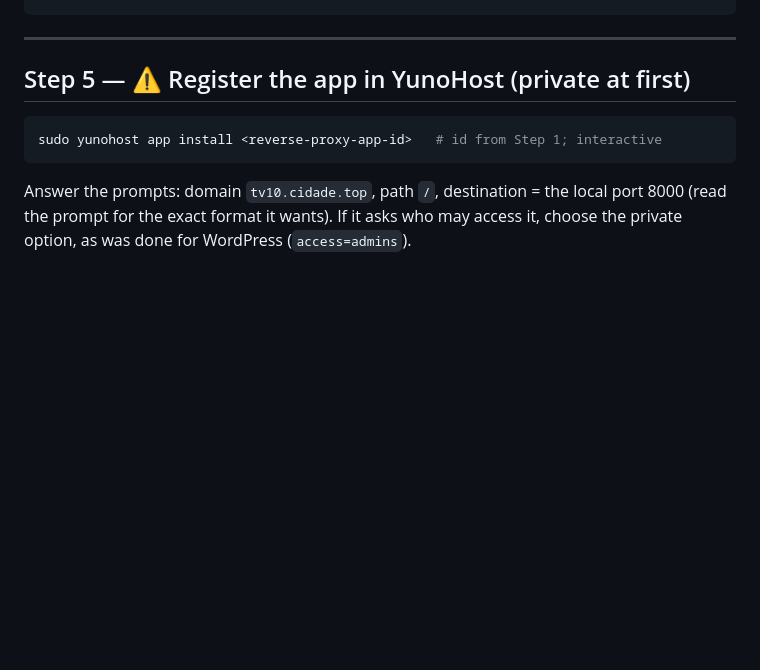
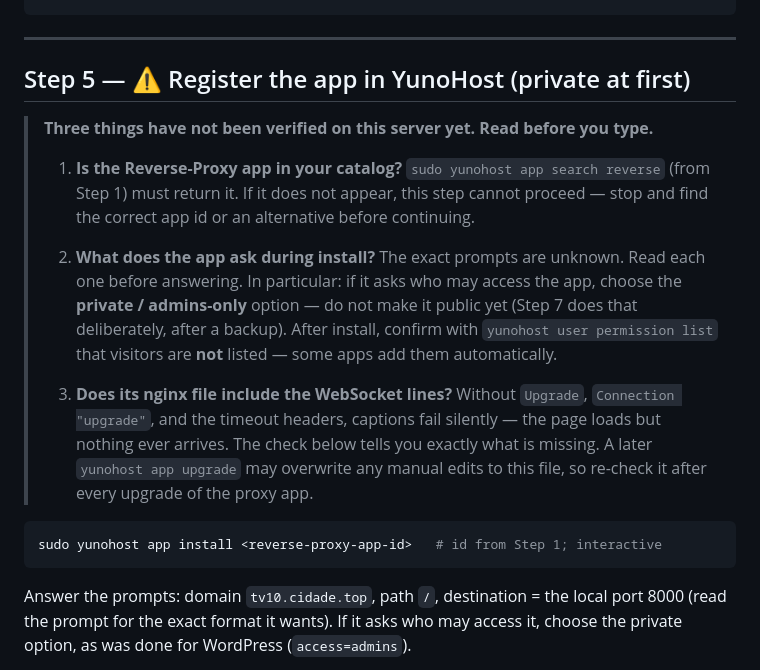
Before and after one commit to ukoquique-proves/cidadeTV-canal10, a Markdown page: YUNOHOST.md, the part around the change. GitHub-like rendering; blank space fills up the shorter version.

Commit message:
YUNOHOST.md: Step 5 — explicit warning block for 3 unverified items (catalog, prompts, WebSocket headers)

````diff
--- a/YUNOHOST.md
+++ b/YUNOHOST.md
@@ -159,6 +159,26 @@ curl -s http://127.0.0.1:8000/health
 
 ## Step 5 — ⚠ Register the app in YunoHost (private at first)
 
+> **Three things have not been verified on this server yet. Read before you type.**
+>
+> 1. **Is the Reverse-Proxy app in your catalog?**
+>    `sudo yunohost app search reverse` (from Step 1) must return it. If it does not
+>    appear, this step cannot proceed — stop and find the correct app id or an
+>    alternative before continuing.
+>
+> 2. **What does the app ask during install?**
+>    The exact prompts are unknown. Read each one before answering. In particular:
+>    if it asks who may access the app, choose the **private / admins-only** option —
+>    do not make it public yet (Step 7 does that deliberately, after a backup).
+>    After install, confirm with `yunohost user permission list` that visitors are
+>    **not** listed — some apps add them automatically.
+>
+> 3. **Does its nginx file include the WebSocket lines?**
+>    Without `Upgrade`, `Connection "upgrade"`, and the timeout headers, captions
+>    fail silently — the page loads but nothing ever arrives. The check below tells
+>    you exactly what is missing. A later `yunohost app upgrade` may overwrite any
+>    manual edits to this file, so re-check it after every upgrade of the proxy app.
+
 ```bash
 sudo yunohost app install <reverse-proxy-app-id>   # id from Step 1; interactive
 ```
````
